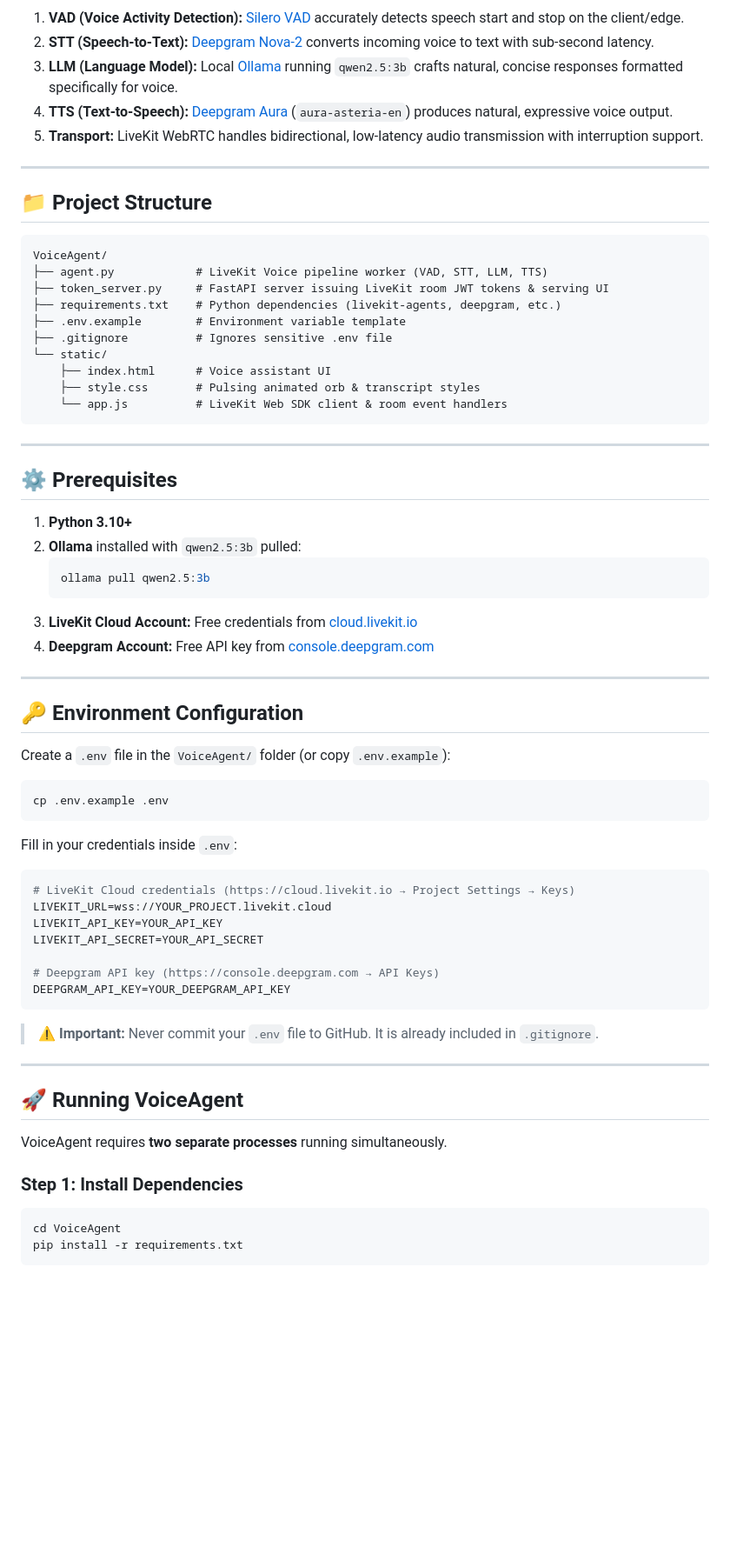
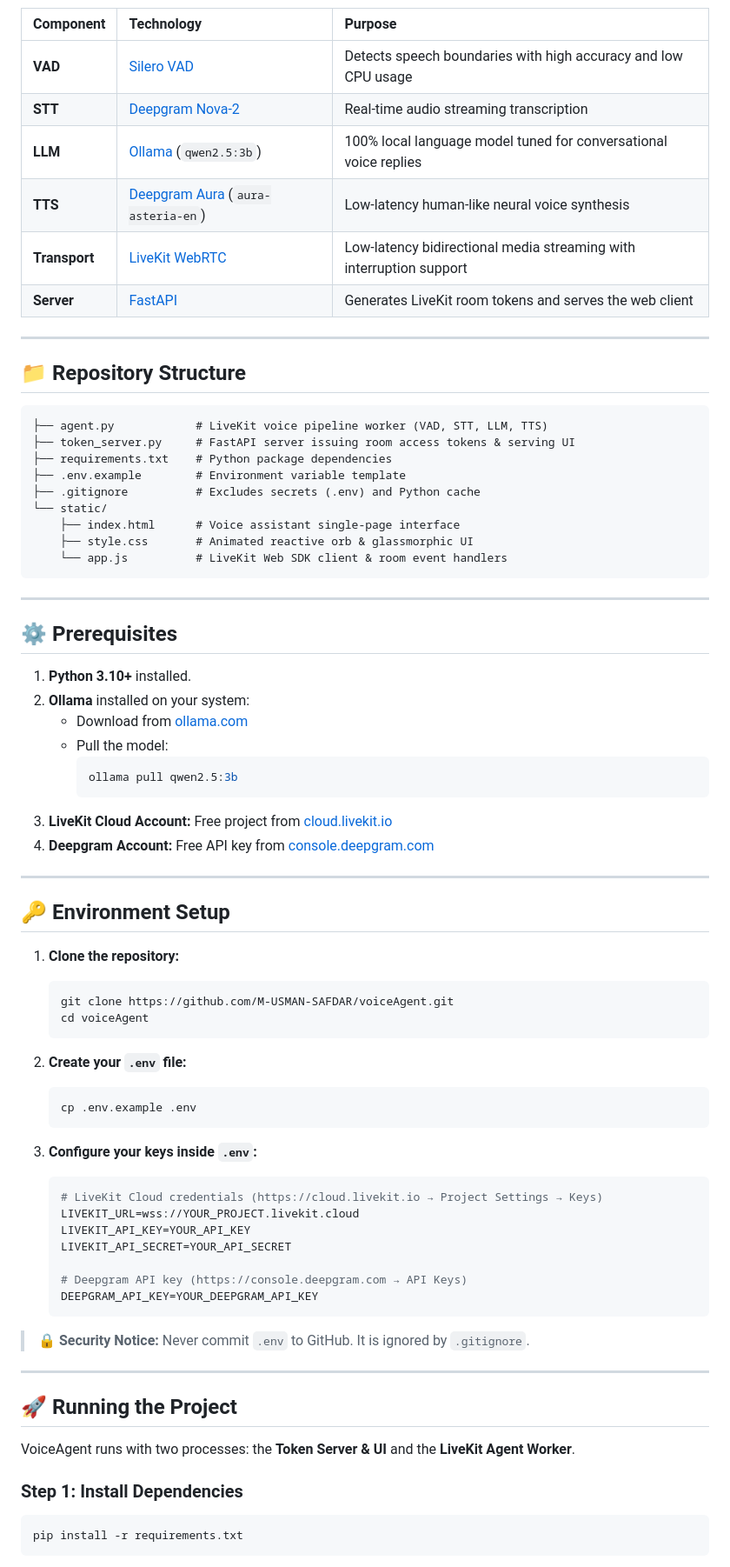
Before and after one commit to M-USMAN-SAFDAR/voiceAgent, a Markdown page: README.md, the part around one of its changes. Shown at 87% size. Rendered like a GitHub page; blank space fills up the shorter version.

Commit message:
docs: polish README with standalone repo instructions, UI states, and troubleshooting

````diff
--- a/README.md
+++ b/README.md
@@ -22,25 +25,27 @@ graph LR
 ```
 
-1. **VAD (Voice Activity Detection):** [Silero VAD](https://github.com/snakers4/silero-vad) accurately detects speech start and stop on the client/edge.
-2. **STT (Speech-to-Text):** [Deepgram Nova-2](https://deepgram.com) converts incoming voice to text with sub-second latency.
-3. **LLM (Language Model):** Local [Ollama](https://ollama.com) running `qwen2.5:3b` crafts natural, concise responses formatted specifically for voice.
-4. **TTS (Text-to-Speech):** [Deepgram Aura](https://deepgram.com/aura) (`aura-asteria-en`) produces natural, expressive voice output.
-5. **Transport:** LiveKit WebRTC handles bidirectional, low-latency audio transmission with interruption support.
+| Component | Technology | Purpose |
+| :--- | :--- | :--- |
+| **VAD** | [Silero VAD](https://github.com/snakers4/silero-vad) | Detects speech boundaries with high accuracy and low CPU usage |
+| **STT** | [Deepgram Nova-2](https://deepgram.com) | Real-time audio streaming transcription |
+| **LLM** | [Ollama](https://ollama.com) (`qwen2.5:3b`) | 100% local language model tuned for conversational voice replies |
+| **TTS** | [Deepgram Aura](https://deepgram.com/aura) (`aura-asteria-en`) | Low-latency human-like neural voice synthesis |
+| **Transport** | [LiveKit WebRTC](https://livekit.io) | Low-latency bidirectional media streaming with interruption support |
+| **Server** | [FastAPI](https://fastapi.tiangolo.com) | Generates LiveKit room tokens and serves the web client |
 
 ---
 
-## 📁 Project Structure
+## 📁 Repository Structure
 
 ```
-VoiceAgent/
-├── agent.py            # LiveKit Voice pipeline worker (VAD, STT, LLM, TTS)
-├── token_server.py     # FastAPI server issuing LiveKit room JWT tokens & serving UI
-├── requirements.txt    # Python dependencies (livekit-agents, deepgram, etc.)
+├── agent.py            # LiveKit voice pipeline worker (VAD, STT, LLM, TTS)
+├── token_server.py     # FastAPI server issuing room access tokens & serving UI
+├── requirements.txt    # Python package dependencies
 ├── .env.example        # Environment variable template
-├── .gitignore          # Ignores sensitive .env file
+├── .gitignore          # Excludes secrets (.env) and Python cache
 └── static/
-    ├── index.html      # Voice assistant UI
-    ├── style.css       # Pulsing animated orb & transcript styles
+    ├── index.html      # Voice assistant single-page interface
+    ├── style.css       # Animated reactive orb & glassmorphic UI
     └── app.js          # LiveKit Web SDK client & room event handlers
 ```
 
@@ -48,47 +53,52 @@ VoiceAgent/
 
 ## ⚙️ Prerequisites
 
-1. **Python 3.10+**
-2. **Ollama** installed with `qwen2.5:3b` pulled:
-   ```bash
-   ollama pull qwen2.5:3b
-   ```
-3. **LiveKit Cloud Account:** Free credentials from [cloud.livekit.io](https://cloud.livekit.io)
+1. **Python 3.10+** installed.
+2. **Ollama** installed on your system:
+   - Download from [ollama.com](https://ollama.com)
+   - Pull the model:
+     ```bash
+     ollama pull qwen2.5:3b
+     ```
+3. **LiveKit Cloud Account:** Free project from [cloud.livekit.io](https://cloud.livekit.io)
 4. **Deepgram Account:** Free API key from [console.deepgram.com](https://console.deepgram.com)
 
 ---
 
-## 🔑 Environment Configuration
+## 🔑 Environment Setup
 
-Create a `.env` file in the `VoiceAgent/` folder (or copy `.env.example`):
+1. **Clone the repository:**
+   ```bash
+   git clone https://github.com/M-USMAN-SAFDAR/voiceAgent.git
+   cd voiceAgent
+   ```
 
-```bash
-cp .env.example .env
-```
+2. **Create your `.env` file:**
+   ```bash
+   cp .env.example .env
+   ```
 
-Fill in your credentials inside `.env`:
+3. **Configure your keys inside `.env`:**
+   ```env
+   # LiveKit Cloud credentials (https://cloud.livekit.io → Project Settings → Keys)
+   LIVEKIT_URL=wss://YOUR_PROJECT.livekit.cloud
+   LIVEKIT_API_KEY=YOUR_API_KEY
+   LIVEKIT_API_SECRET=YOUR_API_SECRET
 
-```env
-# LiveKit Cloud credentials (https://cloud.livekit.io → Project Settings → Keys)
-LIVEKIT_URL=wss://YOUR_PROJECT.livekit.cloud
-LIVEKIT_API_KEY=YOUR_API_KEY
-LIVEKIT_API_SECRET=YOUR_API_SECRET
+   # Deepgram API key (https://console.deepgram.com → API Keys)
+   DEEPGRAM_API_KEY=YOUR_DEEPGRAM_API_KEY
+   ```
 
-# Deepgram API key (https://console.deepgram.com → API Keys)
-DEEPGRAM_API_KEY=YOUR_DEEPGRAM_API_KEY
-```
-
-> ⚠️ **Important:** Never commit your `.env` file to GitHub. It is already included in `.gitignore`.
+> 🔒 **Security Notice:** Never commit `.env` to GitHub. It is ignored by `.gitignore`.
 
 ---
 
-## 🚀 Running VoiceAgent
+## 🚀 Running the Project
 
-VoiceAgent requires **two separate processes** running simultaneously.
+VoiceAgent runs with two processes: the **Token Server & UI** and the **LiveKit Agent Worker**.
 
 ### Step 1: Install Dependencies
 ```bash
-cd VoiceAgent
 pip install -r requirements.txt
 ```
 
````
Also changed, not shown: other parts of README.md (+49 -15 lines).
